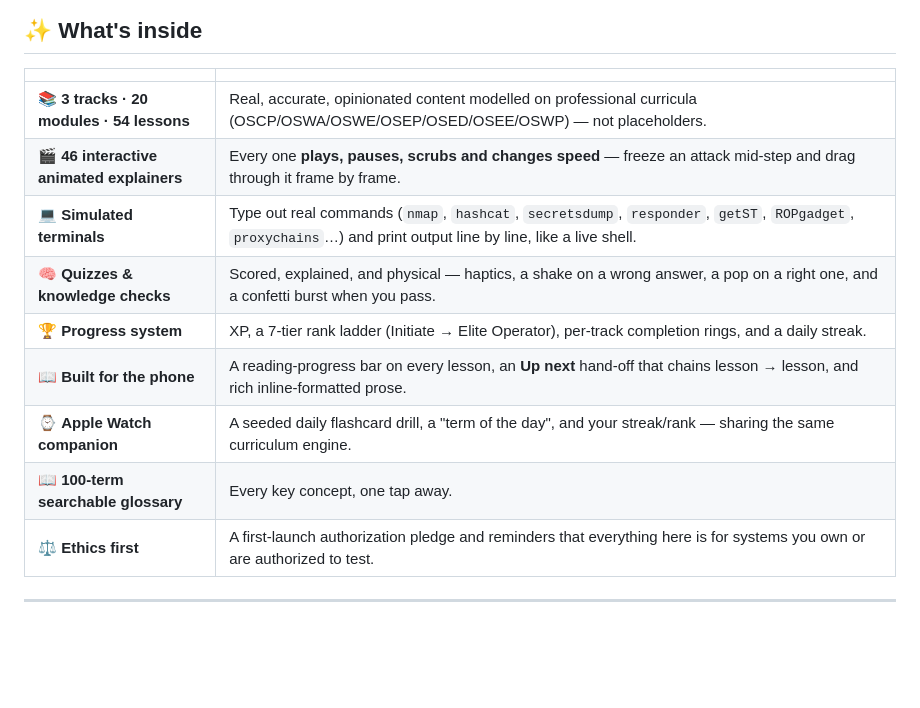
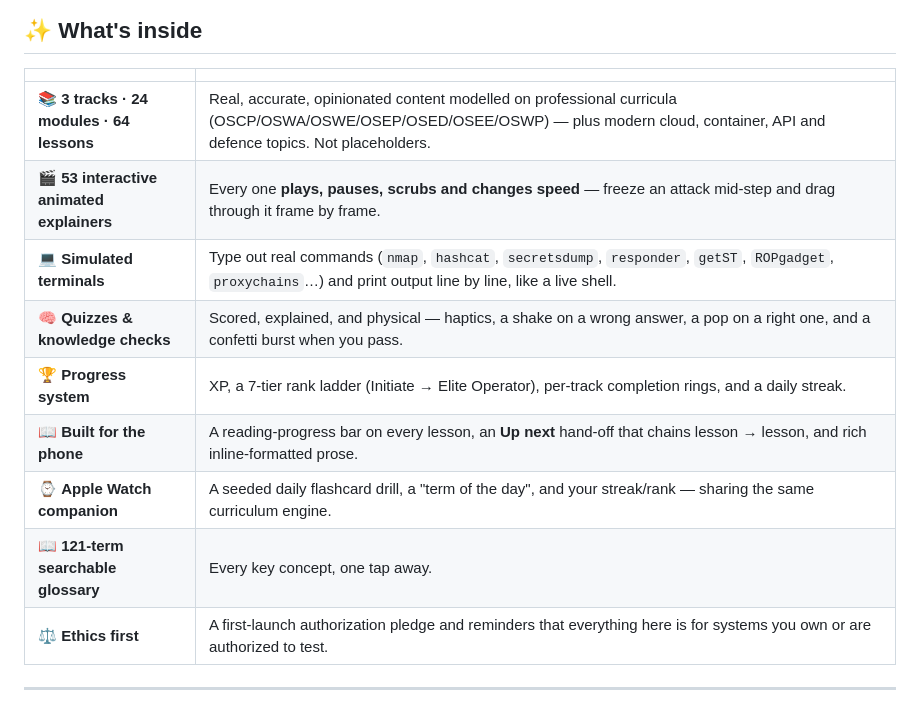
Before and after one commit to at0m-b0mb/Cipher, a Markdown page: README.md, the part around the change printed below. GitHub-like rendering; blank space fills up the shorter version.

```diff
--- a/README.md
+++ b/README.md
@@ -36,14 +38,14 @@ The same ground professional programs charge thousands for — framed throughout
 
 | | |
 |---|---|
-| 📚 **3 tracks · 20 modules · 54 lessons** | Real, accurate, opinionated content modelled on professional curricula (OSCP/OSWA/OSWE/OSEP/OSED/OSEE/OSWP) — not placeholders. |
-| 🎬 **46 interactive animated explainers** | Every one **plays, pauses, scrubs and changes speed** — freeze an attack mid-step and drag through it frame by frame. |
+| 📚 **3 tracks · 24 modules · 64 lessons** | Real, accurate, opinionated content modelled on professional curricula (OSCP/OSWA/OSWE/OSEP/OSED/OSEE/OSWP) — plus modern cloud, container, API and defence topics. Not placeholders. |
+| 🎬 **53 interactive animated explainers** | Every one **plays, pauses, scrubs and changes speed** — freeze an attack mid-step and drag through it frame by frame. |
 | 💻 **Simulated terminals** | Type out real commands (`nmap`, `hashcat`, `secretsdump`, `responder`, `getST`, `ROPgadget`, `proxychains`…) and print output line by line, like a live shell. |
 | 🧠 **Quizzes & knowledge checks** | Scored, explained, and physical — haptics, a shake on a wrong answer, a pop on a right one, and a confetti burst when you pass. |
 | 🏆 **Progress system** | XP, a 7-tier rank ladder (Initiate → Elite Operator), per-track completion rings, and a daily streak. |
 | 📖 **Built for the phone** | A reading-progress bar on every lesson, an **Up next** hand-off that chains lesson → lesson, and rich inline-formatted prose. |
 | ⌚ **Apple Watch companion** | A seeded daily flashcard drill, a "term of the day", and your streak/rank — sharing the same curriculum engine. |
-| 📖 **100-term searchable glossary** | Every key concept, one tap away. |
+| 📖 **121-term searchable glossary** | Every key concept, one tap away. |
 | ⚖️ **Ethics first** | A first-launch authorization pledge and reminders that everything here is for systems you own or are authorized to test. |
 
 ---
```
Also changed, not shown: other parts of README.md (+55 -20 lines), branding/cipher-social.png (added), 9 other files.
